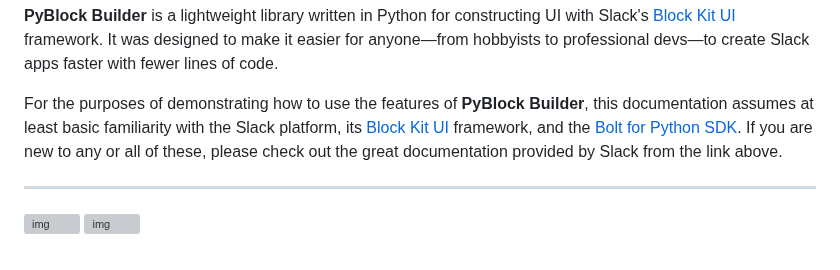
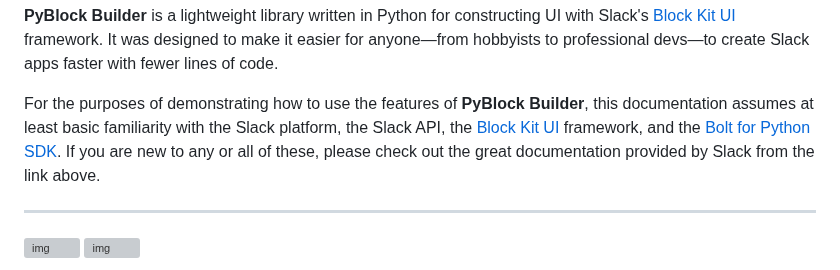
Before and after one commit to codywb/slack-pyblock-builder, a Markdown page: README.md, the part around the change. Rendered like a GitHub page; grey boxes are pictures that could not be loaded.

```diff
--- a/README.md
+++ b/README.md
@@ -5,7 +5,7 @@ framework. It was designed to make it easier for anyone—from hobbyists to prof
 with fewer lines of code.
 
 For the purposes of demonstrating how to use the features of **PyBlock Builder**, this documentation assumes at least
-basic familiarity with the Slack platform, its [Block Kit UI](https://api.slack.com/block-kit) framework, and the [Bolt for Python SDK](https://slack.dev/bolt-python/tutorial/getting-started).
+basic familiarity with the Slack platform, the Slack API, the [Block Kit UI](https://api.slack.com/block-kit) framework, and the [Bolt for Python SDK](https://slack.dev/bolt-python/tutorial/getting-started).
 If you are new to any or all of these, please check out the great documentation provided by Slack from the link above.
 
 ---
```
